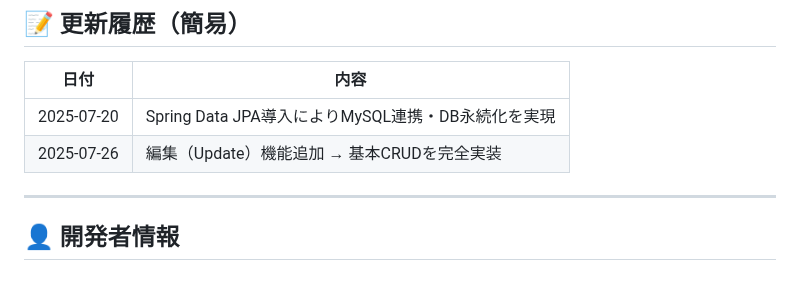
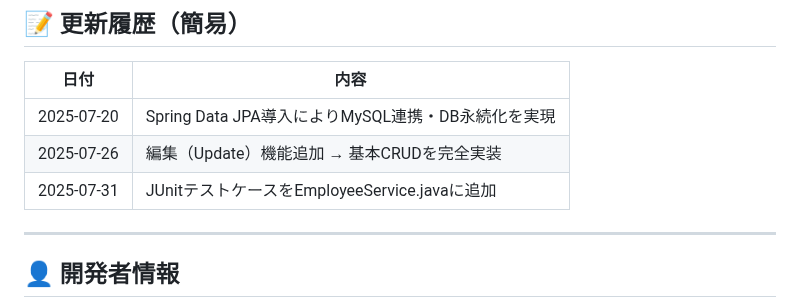
Before and after one commit to BonchaN66/MyNumberApp, a Markdown page: README.md, the part around the change. GitHub-like rendering; blank space fills up the shorter version.

Commit message:
Update ReadMe about JUnit

```diff
--- a/README.md
+++ b/README.md
@@ -101,6 +101,7 @@ cd MyNumberApp
 |------|------|
 | 2025-07-20 | Spring Data JPA導入によりMySQL連携・DB永続化を実現 |
 | 2025-07-26 | 編集（Update）機能追加 → 基本CRUDを完全実装 |
+| 2025-07-31 | JUnitテストケースをEmployeeService.javaに追加 |
 
 ---
 
```
